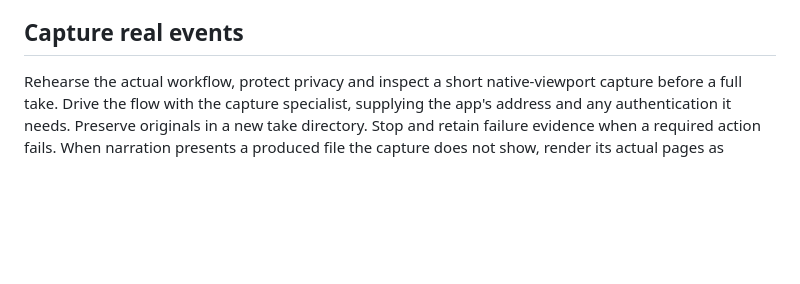
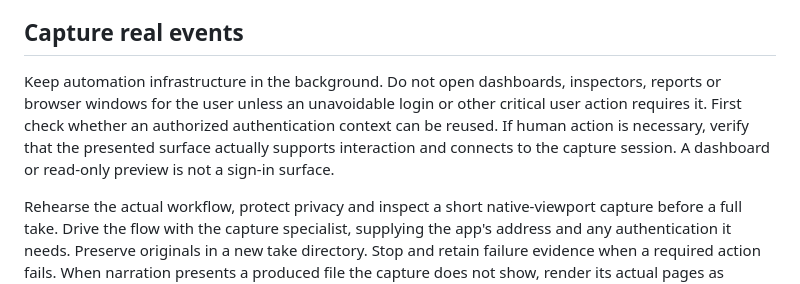
Before and after one commit to dfinson/promptlings, a Markdown page: skills/cue-synced-demo/SKILL.md, the part around the change. GitHub-like rendering; blank space fills up the shorter version.

Commit message:
Keep demo capture infrastructure in the background
Clarify authorized authentication reuse and require an interactive capture-session surface for unavoidable human sign-in.

Co-authored-by: Copilot App <223556219+Copilot@users.noreply.github.com>

```diff
--- a/skills/cue-synced-demo/SKILL.md
+++ b/skills/cue-synced-demo/SKILL.md
@@ -26,6 +26,8 @@ The Promptlings installer's demo toolchain provides these globally installed spe
 - **Produced documents:** convert office files to PDF with LibreOffice headless, or with Word where it is installed for the closest Word layout. Then render the PDF pages to images with Poppler `pdftoppm`, or display them in the browser with pdf.js. Show the real pages as held frames or composed overlays.
 
 ## Capture real events
+
+Keep automation infrastructure in the background. Do not open dashboards, inspectors, reports or browser windows for the user unless an unavoidable login or other critical user action requires it. First check whether an authorized authentication context can be reused. If human action is necessary, verify that the presented surface actually supports interaction and connects to the capture session. A dashboard or read-only preview is not a sign-in surface.
 
 Rehearse the actual workflow, protect privacy and inspect a short native-viewport capture before a full take. Drive the flow with the capture specialist, supplying the app's address and any authentication it needs. Preserve originals in a new take directory. Stop and retain failure evidence when a required action fails. When narration presents a produced file the capture does not show, render its actual pages as described above and show them, narrating only what is visible.
 
```
